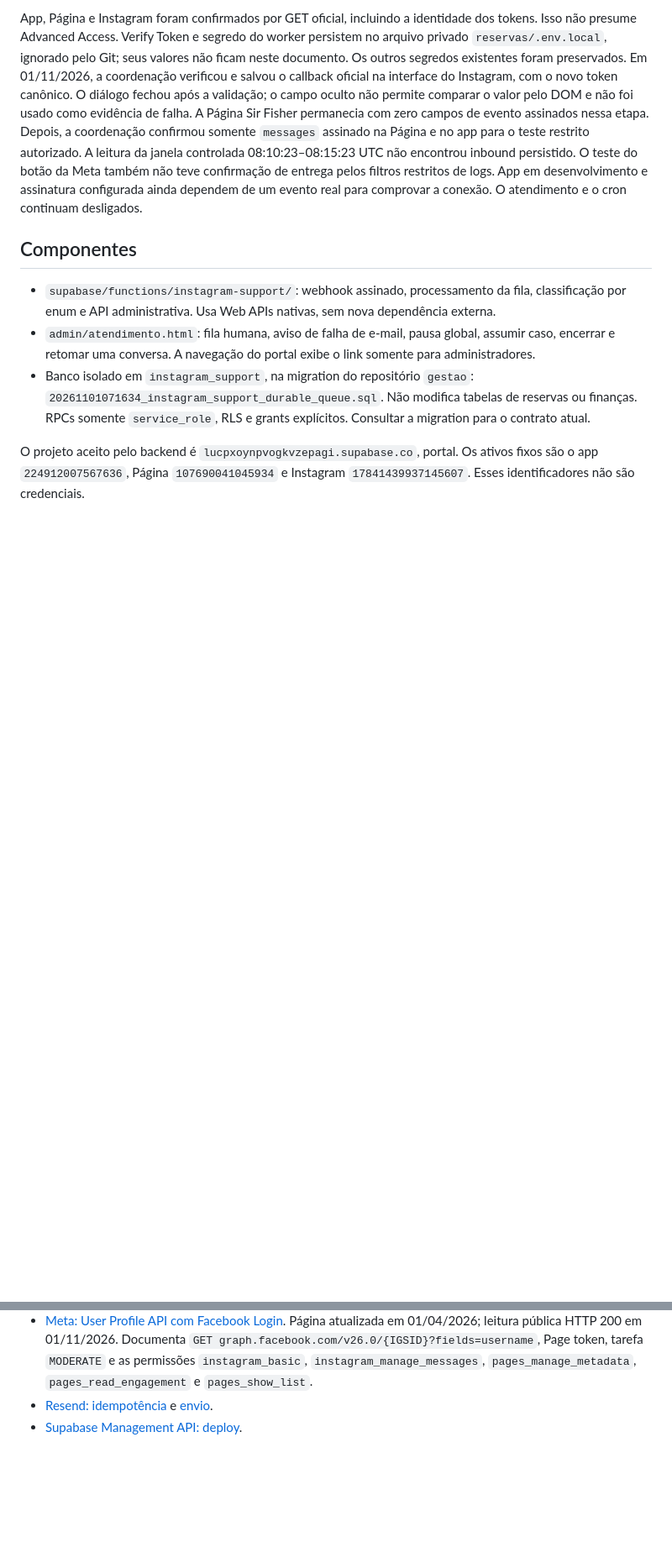
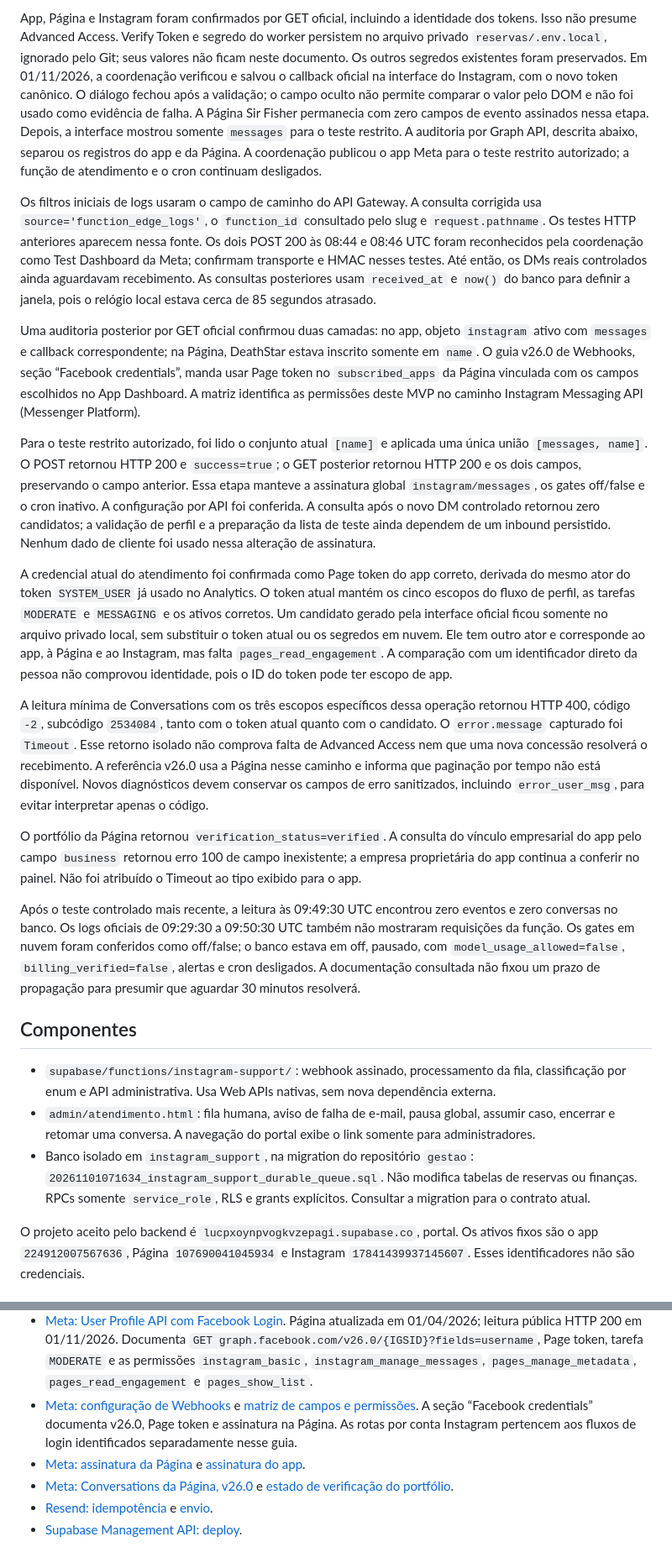
Before and after one commit to sirfisherfc/reservas, a Markdown page: docs/instagram-support.md, 2 parts joined by grey strips. Shown at 84% size. Drawn GitHub-style; blank space fills up the shorter version.

Commit message:
docs: registrar assinatura e limites verificados do Instagram

```diff
--- a/docs/instagram-support.md
+++ b/docs/instagram-support.md
@@ -33,12 +33,69 @@ e salvou o callback oficial na interface do Instagram, com o novo token
 canônico. O diálogo fechou após a validação; o campo oculto não permite
 comparar o valor pelo DOM e não foi usado como evidência de falha.
 A Página Sir Fisher permanecia com zero campos de evento assinados nessa
-etapa. Depois, a coordenação confirmou somente `messages` assinado na Página
-e no app para o teste restrito autorizado. A leitura da janela controlada
-08:10:23–08:15:23 UTC não encontrou inbound persistido. O teste do botão da
-Meta também não teve confirmação de entrega pelos filtros restritos de logs.
-App em desenvolvimento e assinatura configurada ainda dependem de um evento
-real para comprovar a conexão. O atendimento e o cron continuam desligados.
+etapa. Depois, a interface mostrou somente `messages` para o teste restrito.
+A auditoria por Graph API, descrita abaixo, separou os registros do app e da
+Página. A coordenação publicou o app Meta para o teste restrito autorizado;
+a função de atendimento e o cron continuam desligados.
+
+Os filtros iniciais de logs usaram o campo de caminho do API Gateway.
+A consulta corrigida usa `source='function_edge_logs'`, o `function_id`
+consultado pelo slug e `request.pathname`. Os testes HTTP anteriores aparecem
+nessa fonte. Os dois POST 200 às 08:44 e 08:46 UTC foram reconhecidos pela
+coordenação como Test Dashboard da Meta; confirmam transporte e HMAC nesses
+testes. Até então, os DMs reais controlados ainda aguardavam recebimento.
+As consultas posteriores usam `received_at` e `now()` do banco para definir
+a janela, pois o relógio local estava cerca de 85 segundos atrasado.
+
+Uma auditoria posterior por GET oficial confirmou duas camadas: no app,
+objeto `instagram` ativo com `messages` e callback correspondente; na Página,
+DeathStar estava inscrito somente em `name`. O guia v26.0 de Webhooks,
+seção “Facebook credentials”, manda usar Page token no `subscribed_apps`
+da Página vinculada com os campos escolhidos no App Dashboard. A matriz
+identifica as permissões deste MVP no caminho Instagram Messaging API
+(Messenger Platform).
+
+Para o teste restrito autorizado, foi lido o conjunto atual `[name]` e
+aplicada uma única união `[messages, name]`. O POST retornou HTTP 200 e
+`success=true`; o GET posterior retornou HTTP 200 e os dois campos,
+preservando o campo anterior. Essa etapa manteve a assinatura global
+`instagram/messages`, os gates off/false e o cron inativo. A configuração
+por API foi conferida. A consulta após o novo DM controlado retornou zero
+candidatos; a validação de perfil e a preparação da lista de teste ainda
+dependem de um inbound persistido. Nenhum dado de cliente foi usado nessa
+alteração de assinatura.
+
+A credencial atual do atendimento foi confirmada como Page token do app
+correto, derivada do mesmo ator do token `SYSTEM_USER` já usado no Analytics.
+O token atual mantém os cinco escopos do fluxo de perfil, as tarefas
+`MODERATE` e `MESSAGING` e os ativos corretos. Um candidato gerado pela
+interface oficial ficou somente no arquivo privado local, sem substituir
+o token atual ou os segredos em nuvem. Ele tem outro ator e corresponde ao
+app, à Página e ao Instagram, mas falta `pages_read_engagement`. A comparação
+com um identificador direto da pessoa não comprovou identidade, pois o ID
+do token pode ter escopo de app.
+
+A leitura mínima de Conversations com os três escopos específicos dessa
+operação retornou HTTP 400, código `-2`, subcódigo `2534084`, tanto com o
+token atual quanto com o candidato. O `error.message` capturado foi
+`Timeout`. Esse retorno isolado não comprova falta de Advanced Access nem
+que uma nova concessão resolverá o recebimento. A referência v26.0 usa a
+Página nesse caminho e informa que paginação por tempo não está disponível.
+Novos diagnósticos devem conservar os campos de erro sanitizados, incluindo
+`error_user_msg`, para evitar interpretar apenas o código.
+
+O portfólio da Página retornou `verification_status=verified`. A consulta
+do vínculo empresarial do app pelo campo `business` retornou erro 100 de
+campo inexistente; a empresa proprietária do app continua a conferir no
+painel. Não foi atribuído o Timeout ao tipo exibido para o app.
+
+Após o teste controlado mais recente, a leitura às 09:49:30 UTC encontrou
+zero eventos e zero conversas no banco. Os logs oficiais de 09:29:30 a
+09:50:30 UTC também não mostraram requisições da função. Os gates em nuvem
+foram conferidos como off/false; o banco estava em off, pausado, com
+`model_usage_allowed=false`, `billing_verified=false`, alertas e cron
+desligados. A documentação consultada não fixou
+um prazo de propagação para presumir que aguardar 30 minutos resolverá.
 
 ## Componentes
 
@@ -304,6 +361,15 @@ e o worker permaneceram em off, sem Meta POST ou ativação do cron.
   Documenta `GET graph.facebook.com/v26.0/{IGSID}?fields=username`, Page token,
   tarefa `MODERATE` e as permissões `instagram_basic`, `instagram_manage_messages`,
   `pages_manage_metadata`, `pages_read_engagement` e `pages_show_list`.
+- [Meta: configuração de Webhooks](https://developers.facebook.com/documentation/instagram-platform/webhooks/setup)
+  e [matriz de campos e permissões](https://developers.facebook.com/documentation/instagram-platform/webhooks/fields).
+  A seção “Facebook credentials” documenta v26.0, Page token e assinatura
+  na Página. As rotas por conta Instagram pertencem aos fluxos de login
+  identificados separadamente nesse guia.
+- [Meta: assinatura da Página](https://developers.facebook.com/docs/graph-api/reference/page/subscribed_apps/)
+  e [assinatura do app](https://developers.facebook.com/docs/graph-api/reference/app/subscriptions/).
+- [Meta: Conversations da Página, v26.0](https://developers.facebook.com/docs/graph-api/reference/page/conversations/?version=v26.0)
+  e [estado de verificação do portfólio](https://developers.facebook.com/docs/marketing-api/reference/business/).
 - [Resend: idempotência](https://resend.com/docs/dashboard/emails/idempotency-keys)
   e [envio](https://resend.com/docs/api-reference/emails/send-email).
 - [Supabase Management API: deploy](https://supabase.com/docs/reference/api/v1-deploy-a-function).
```
